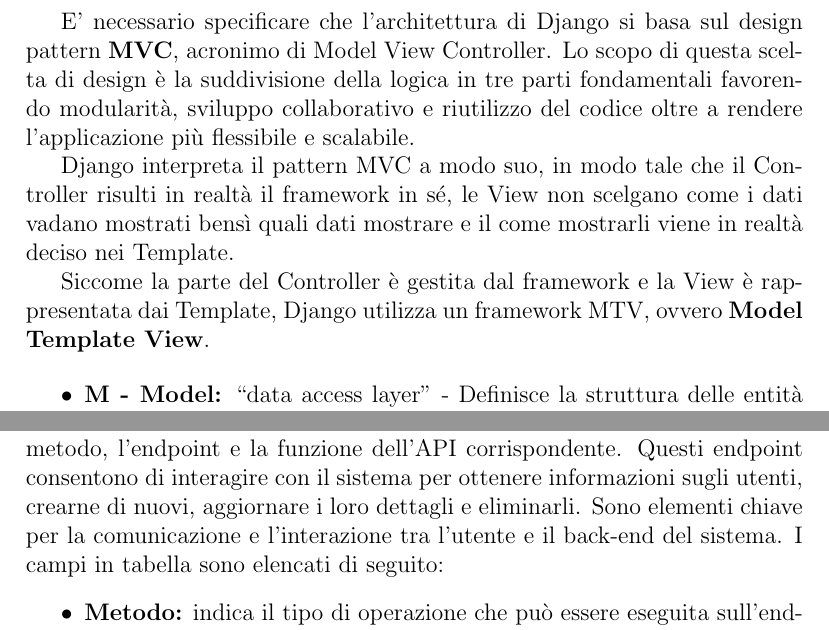
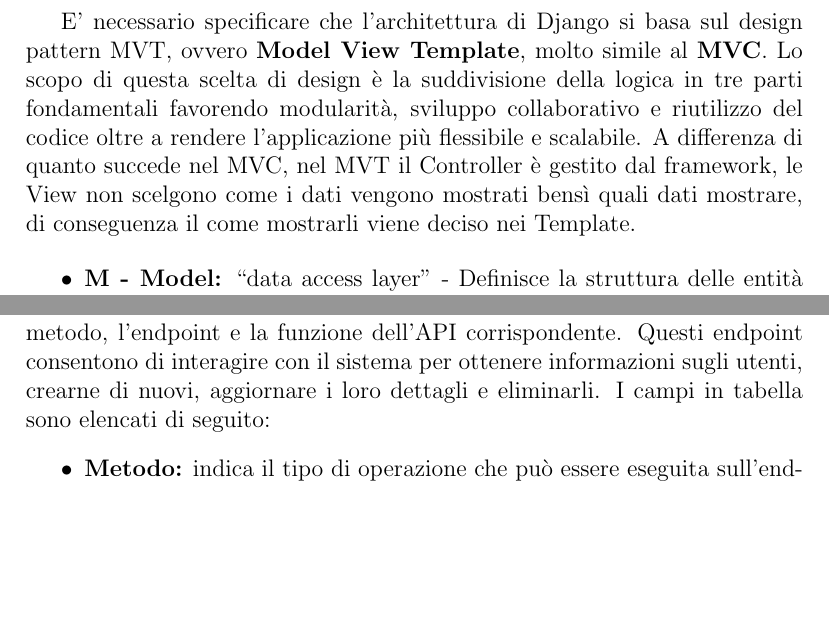
Before and after one commit to slocatelli30/WeMusic, a LaTeX document (documentazione/main.tex, which reads documentazione/iterations/iterazione1.tex, documentazione/iterations/iterazione2.tex): two parts of pages 19 and 39 of 72, joined at a grey line, cut so that both start at the same text, the shorter picture padded with empty space. Compiled offline with pdfLaTeX.

Commit message:
minor fixes

```diff
--- a/documentazione/iterations/iterazione1.tex
+++ b/documentazione/iterations/iterazione1.tex
@@ -27,17 +27,15 @@
 uno sviluppo fisico del sistema.
 
 
-E' necessario specificare che l'architettura di Django si basa sul design pattern \textbf{MVC}, acronimo di Model View
-Controller. Lo scopo di questa scelta di design è la suddivisione della logica in
+E' necessario specificare che l'architettura di Django
+si basa sul design pattern MVT, ovvero \textbf{Model View Template}, molto simile
+al \textbf{MVC}. Lo scopo di questa scelta di design è la suddivisione della logica in
 tre parti fondamentali favorendo modularità, sviluppo collaborativo e riutilizzo del
 codice oltre a rendere l'applicazione più flessibile e scalabile.
+A differenza di quanto succede nel MVC, nel MVT il Controller è gestito
+dal framework, le View non scelgono come i dati vengono mostrati bensì quali
+dati mostrare, di conseguenza il come mostrarli viene deciso nei Template.
 
-Django interpreta il pattern MVC a modo suo, in modo tale che il Controller risulti in
-realtà il framework in sé, le View non scelgano come i dati vadano mostrati bensì quali
-dati mostrare e il come mostrarli viene in realtà deciso nei Template.
-
-Siccome la parte del Controller è gestita dal framework e la View è rappresentata dai Template, Django
-utilizza un framework MTV, ovvero \textbf{Model Template View}.
 
 \begin{comment}
 Per prima cosa quando viene effettuata una richiesta HTTP essa viene confrontata con gli URL,
--- a/documentazione/iterations/iterazione2.tex
+++ b/documentazione/iterations/iterazione2.tex
@@ -426,8 +426,7 @@
 Questi endpoint costituiscono le fondamenta per il funzionamento di base della comunicazione tra l'utente e il sistema.
 La tabella mostra il metodo, l'endpoint e la funzione dell'API corrispondente.
 Questi endpoint consentono di interagire con il sistema per ottenere informazioni sugli
-utenti, crearne di nuovi, aggiornare i loro dettagli e eliminarli. Sono elementi chiave per
-la comunicazione e l'interazione tra l'utente e il back-end del sistema.
+utenti, crearne di nuovi, aggiornare i loro dettagli e eliminarli.
 I campi in tabella sono elencati di seguito:
 \begin{itemize}
     \item \textbf{Metodo:} indica il tipo di operazione che può essere eseguita
```
Also changed, not shown: documentazione/iterations/conclusion.tex (+1 -1 lines), documentazione/iterations/iterazione0.tex (+2 -2 lines), documentazione/iterations/iterazione3.tex (+4 -7 lines), documentazione/iterations/manuale_utente.tex (+1 -1 lines), documentazione/iterations/iterazione1.tex (8 more changed lines), documentazione/iterations/iterazione2.tex (2 more changed lines).
